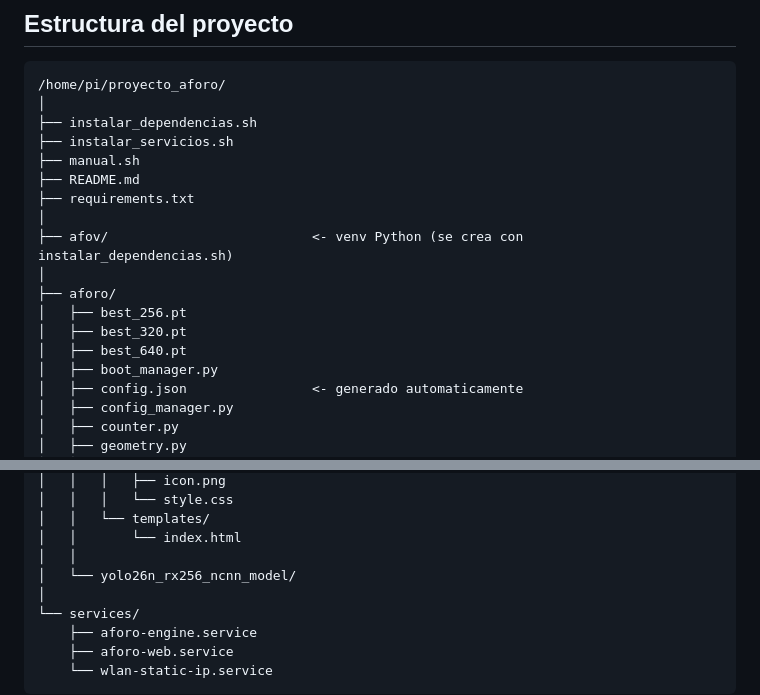
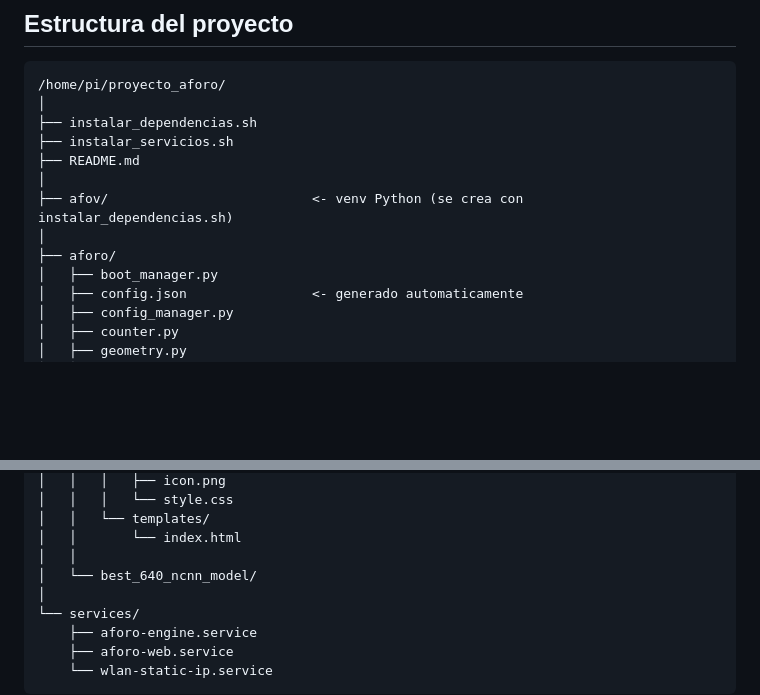
Before and after one commit to jeanQCX/Proyecto2-Contador_Personas_PUCP, a Markdown page: README.md, 2 parts joined by grey strips. Rendered like a GitHub page; blank space fills up the shorter version.

```diff
--- a/README.md
+++ b/README.md
@@ -32,16 +32,11 @@ Todo lo demas es identico entre versiones.
 │
 ├── instalar_dependencias.sh
 ├── instalar_servicios.sh
-├── manual.sh
 ├── README.md
-├── requirements.txt
 │
 ├── afov/                          <- venv Python (se crea con instalar_dependencias.sh)
 │
 ├── aforo/
-│   ├── best_256.pt
-│   ├── best_320.pt
-│   ├── best_640.pt
 │   ├── boot_manager.py
 │   ├── config.json                <- generado automaticamente
 │   ├── config_manager.py
@@ -62,7 +57,7 @@ Todo lo demas es identico entre versiones.
 │   │   └── templates/
 │   │       └── index.html
 │   │
-│   └── yolo26n_rx256_ncnn_model/
+│   └── best_640_ncnn_model/
 │
 └── services/
     ├── aforo-engine.service
```
